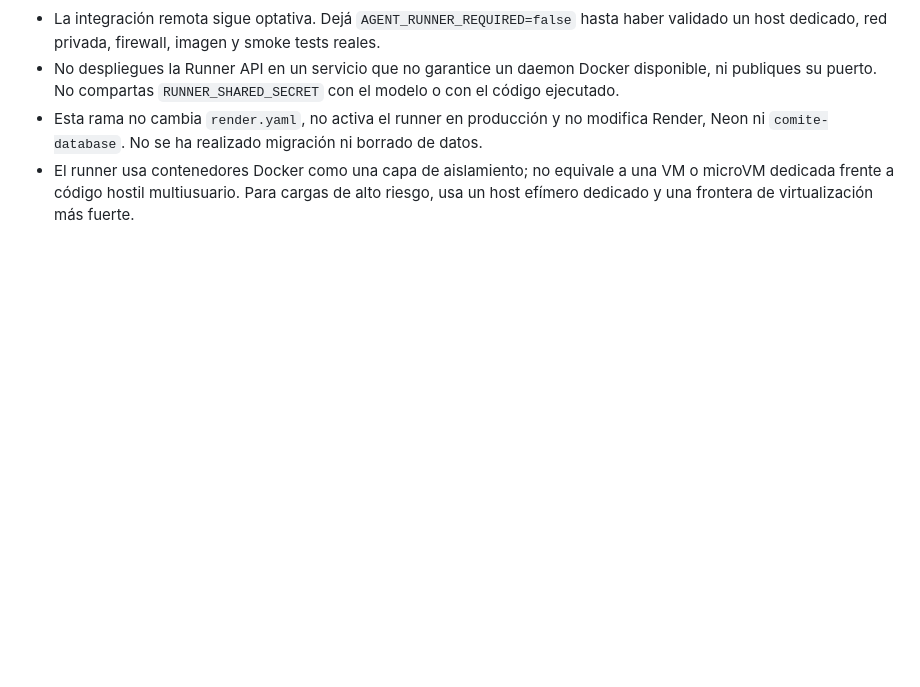
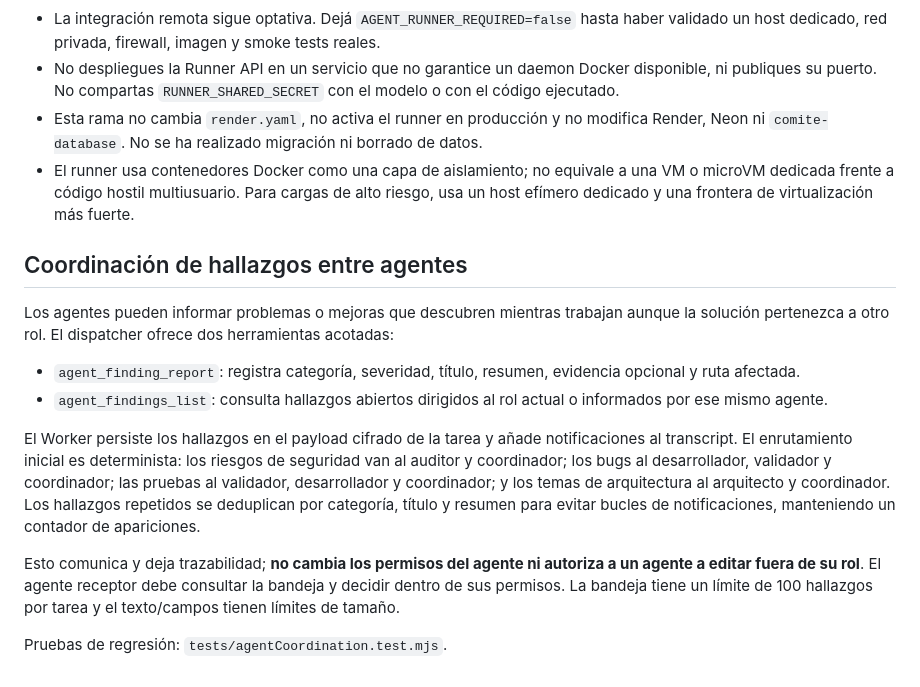
Before and after one commit to gavilandavid89-pixel/Multi-agent-swarm, a Markdown page: README.md, the part around the change. Rendered like a GitHub page; blank space fills up the shorter version.

Commit message:
docs(agents): describe cross-role finding notifications

```diff
--- a/README.md
+++ b/README.md
@@ -286,3 +286,18 @@ La selección de este camino de recuperación está cubierta por `tests/retryRec
 - No despliegues la Runner API en un servicio que no garantice un daemon Docker disponible, ni publiques su puerto. No compartas `RUNNER_SHARED_SECRET` con el modelo o con el código ejecutado.
 - Esta rama no cambia `render.yaml`, no activa el runner en producción y no modifica Render, Neon ni `comite-database`. No se ha realizado migración ni borrado de datos.
 - El runner usa contenedores Docker como una capa de aislamiento; no equivale a una VM o microVM dedicada frente a código hostil multiusuario. Para cargas de alto riesgo, usa un host efímero dedicado y una frontera de virtualización más fuerte.
+
+
+
+## Coordinación de hallazgos entre agentes
+
+Los agentes pueden informar problemas o mejoras que descubren mientras trabajan aunque la solución pertenezca a otro rol. El dispatcher ofrece dos herramientas acotadas:
+
+- `agent_finding_report`: registra categoría, severidad, título, resumen, evidencia opcional y ruta afectada.
+- `agent_findings_list`: consulta hallazgos abiertos dirigidos al rol actual o informados por ese mismo agente.
+
+El Worker persiste los hallazgos en el payload cifrado de la tarea y añade notificaciones al transcript. El enrutamiento inicial es determinista: los riesgos de seguridad van al auditor y coordinador; los bugs al desarrollador, validador y coordinador; las pruebas al validador, desarrollador y coordinador; y los temas de arquitectura al arquitecto y coordinador. Los hallazgos repetidos se deduplican por categoría, título y resumen para evitar bucles de notificaciones, manteniendo un contador de apariciones.
+
+Esto comunica y deja trazabilidad; **no cambia los permisos del agente ni autoriza a un agente a editar fuera de su rol**. El agente receptor debe consultar la bandeja y decidir dentro de sus permisos. La bandeja tiene un límite de 100 hallazgos por tarea y el texto/campos tienen límites de tamaño.
+
+Pruebas de regresión: `tests/agentCoordination.test.mjs`.
```
